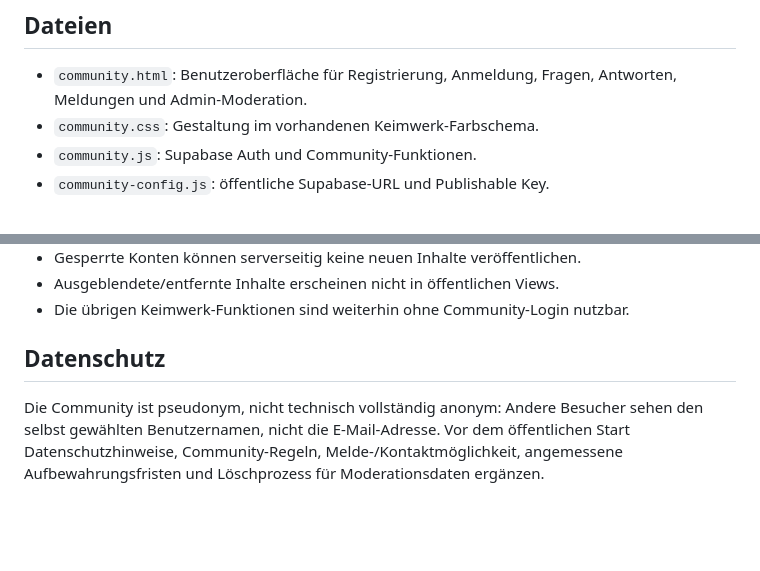
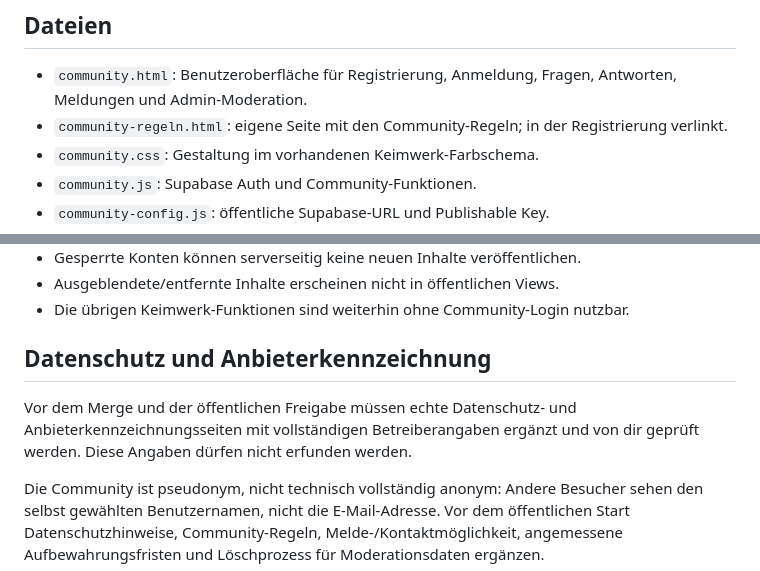
Before and after one commit to keimwerk/keimwerk.github.io, a Markdown page: COMMUNITY_SETUP.md, 2 parts joined by grey strips. Drawn GitHub-style; blank space fills up the shorter version.

Commit message:
Document community rules page and remaining legal-page requirements

```diff
--- a/COMMUNITY_SETUP.md
+++ b/COMMUNITY_SETUP.md
@@ -5,6 +5,7 @@ Diese Ergänzung legt eine separate Community-Seite unter `/community.html` an.
 ## Dateien
 
 - `community.html`: Benutzeroberfläche für Registrierung, Anmeldung, Fragen, Antworten, Meldungen und Admin-Moderation.
+- `community-regeln.html`: eigene Seite mit den Community-Regeln; in der Registrierung verlinkt.
 - `community.css`: Gestaltung im vorhandenen Keimwerk-Farbschema.
 - `community.js`: Supabase Auth und Community-Funktionen.
 - `community-config.js`: öffentliche Supabase-URL und Publishable Key.
@@ -81,6 +82,8 @@ Die Tabelle `community_admins` darf niemals für normale Besucher beschreibbar s
 - Ausgeblendete/entfernte Inhalte erscheinen nicht in öffentlichen Views.
 - Die übrigen Keimwerk-Funktionen sind weiterhin ohne Community-Login nutzbar.
 
-## Datenschutz
+## Datenschutz und Anbieterkennzeichnung
+
+Vor dem Merge und der öffentlichen Freigabe müssen echte Datenschutz- und Anbieterkennzeichnungsseiten mit vollständigen Betreiberangaben ergänzt und von dir geprüft werden. Diese Angaben dürfen nicht erfunden werden.
 
 Die Community ist pseudonym, nicht technisch vollständig anonym: Andere Besucher sehen den selbst gewählten Benutzernamen, nicht die E-Mail-Adresse. Vor dem öffentlichen Start Datenschutzhinweise, Community-Regeln, Melde-/Kontaktmöglichkeit, angemessene Aufbewahrungsfristen und Löschprozess für Moderationsdaten ergänzen.
```
